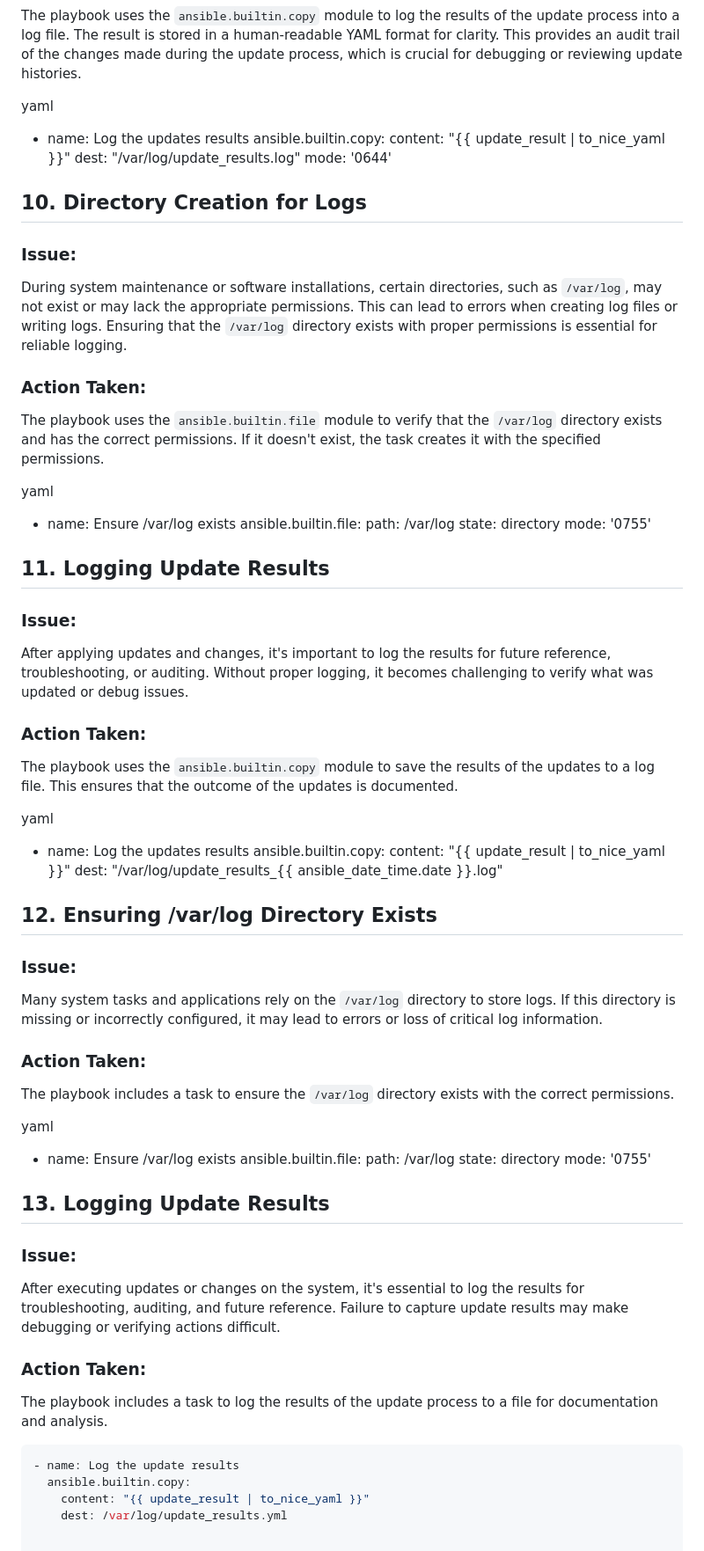
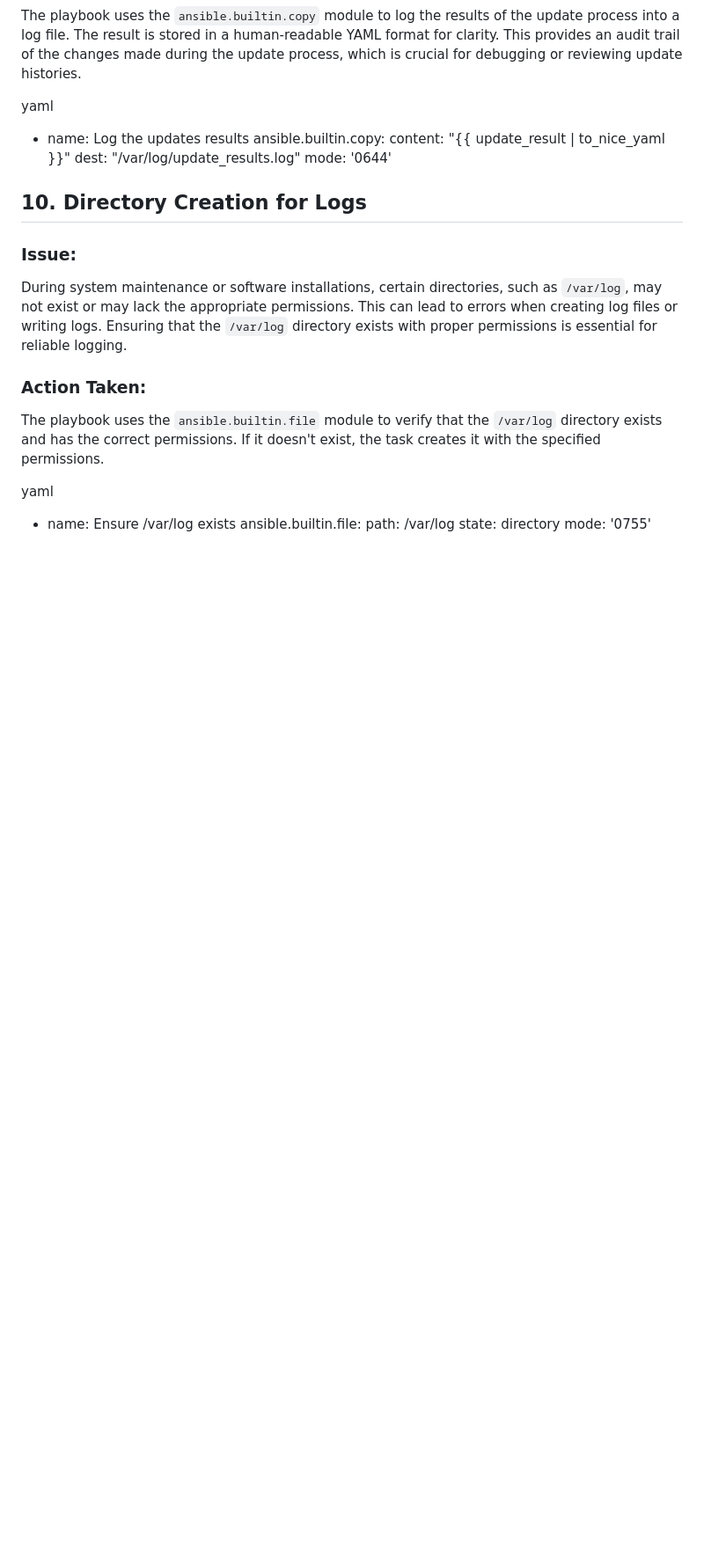
Before and after one commit to Sudoharry/Ansible-config-lab, a Markdown page: Automated-Patch-Management-and-Software-Installation/Troubleshooting.md, the part around the change printed below. Shown: that part at 88% size. GitHub-like rendering; blank space fills up the shorter version.

````diff
--- a/Automated-Patch-Management-and-Software-Installation/Troubleshooting.md
+++ b/Automated-Patch-Management-and-Software-Installation/Troubleshooting.md
@@ -177,46 +172,3 @@ yaml
     path: /var/log
     state: directory
     mode: '0755'
-
-## 11. Logging Update Results
-
-### **Issue**:
-After applying updates and changes, it's important to log the results for future reference, troubleshooting, or auditing. Without proper logging, it becomes challenging to verify what was updated or debug issues.
-
-### **Action Taken**:
-The playbook uses the `ansible.builtin.copy` module to save the results of the updates to a log file. This ensures that the outcome of the updates is documented.
-
-yaml
-- name: Log the updates results
-  ansible.builtin.copy:
-    content: "{{ update_result | to_nice_yaml }}"
-    dest: "/var/log/update_results_{{ ansible_date_time.date }}.log"
-
-## 12. Ensuring /var/log Directory Exists
-
-### **Issue**:
-Many system tasks and applications rely on the `/var/log` directory to store logs. If this directory is missing or incorrectly configured, it may lead to errors or loss of critical log information.
-
-### **Action Taken**:
-The playbook includes a task to ensure the `/var/log` directory exists with the correct permissions.
-
-yaml
-- name: Ensure /var/log exists
-  ansible.builtin.file:
-    path: /var/log
-    state: directory
-    mode: '0755'
-
-## 13. Logging Update Results
-
-### **Issue**:
-After executing updates or changes on the system, it's essential to log the results for troubleshooting, auditing, and future reference. Failure to capture update results may make debugging or verifying actions difficult.
-
-### **Action Taken**:
-The playbook includes a task to log the results of the update process to a file for documentation and analysis.
-
-```yaml
-- name: Log the update results
-  ansible.builtin.copy:
-    content: "{{ update_result | to_nice_yaml }}"
-    dest: /var/log/update_results.yml
````
Also changed, not shown: other parts of Automated-Patch-Management-and-Software-Installation/Troubleshooting.md (+5 -10 lines).
